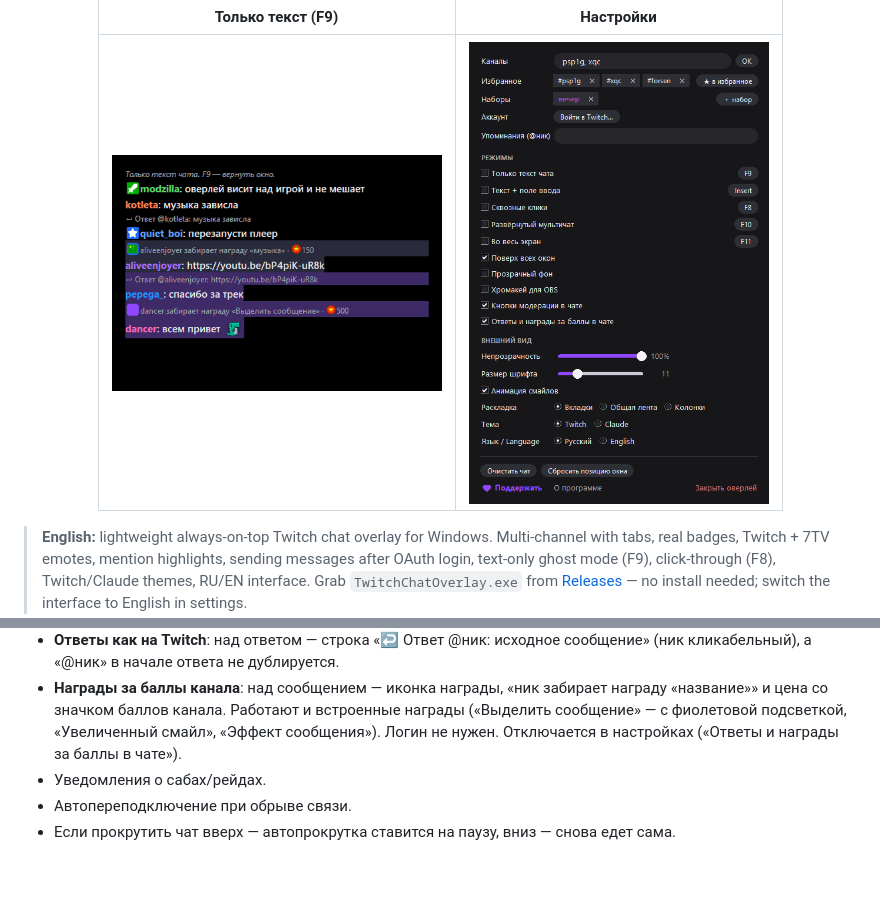
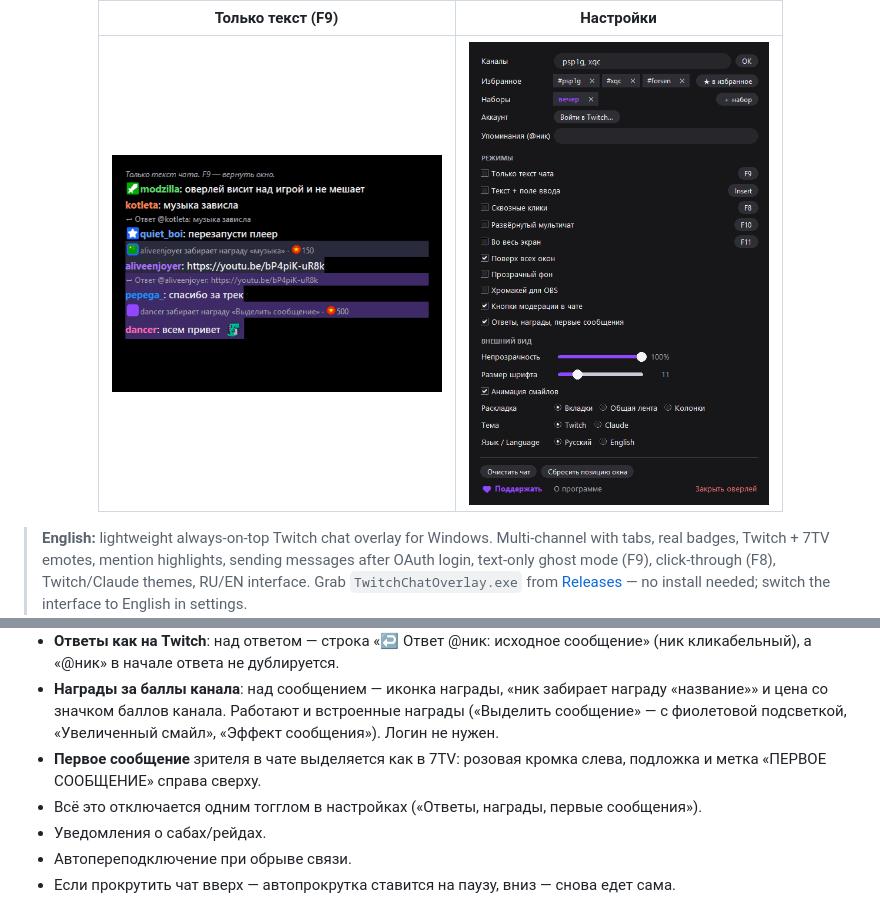
Before and after one commit to mikolakiyv/twitch-chat-overlay, a Markdown page: README.md, 2 parts joined by grey strips. Drawn GitHub-style; pictures changed too: docs/settings-panel.png; blank space fills up the shorter version.

Commit message:
﻿First-message highlight like 7TV
- IRC tag first-msg=1 renders the message as a block: pink left edge
  (tag lmargincolor), tinted full-width background and a small
  right-aligned "FIRST MESSAGE" label above it
- covered by the same toggle, renamed to "Replies, rewards, first
  messages"; palette gets first_bg/first_fg per theme
- docs: README, landing changelog v1.16, refreshed settings panel and
  replies close-up screenshots

Co-Authored-By: Claude Fable 5 <noreply@anthropic.com>

```diff
--- a/README.md
+++ b/README.md
@@ -197,8 +197,11 @@ Twitch, не отправляется. Выйти: меню → «Выйти».
 - **Награды за баллы канала**: над сообщением — иконка награды, «ник
   забирает награду «название»» и цена со значком баллов канала. Работают и
   встроенные награды («Выделить сообщение» — с фиолетовой подсветкой,
-  «Увеличенный смайл», «Эффект сообщения»). Логин не нужен. Отключается
-  в настройках («Ответы и награды за баллы в чате»).
+  «Увеличенный смайл», «Эффект сообщения»). Логин не нужен.
+- **Первое сообщение** зрителя в чате выделяется как в 7TV: розовая кромка
+  слева, подложка и метка «ПЕРВОЕ СООБЩЕНИЕ» справа сверху.
+- Всё это отключается одним тогглом в настройках («Ответы, награды, первые
+  сообщения»).
 - Уведомления о сабах/рейдах.
 - Автопереподключение при обрыве связи.
 - Если прокрутить чат вверх — автопрокрутка ставится на паузу, вниз — снова едет сама.
```
Also changed, not shown: docs/screenshot_replies.png, 2 other files.
